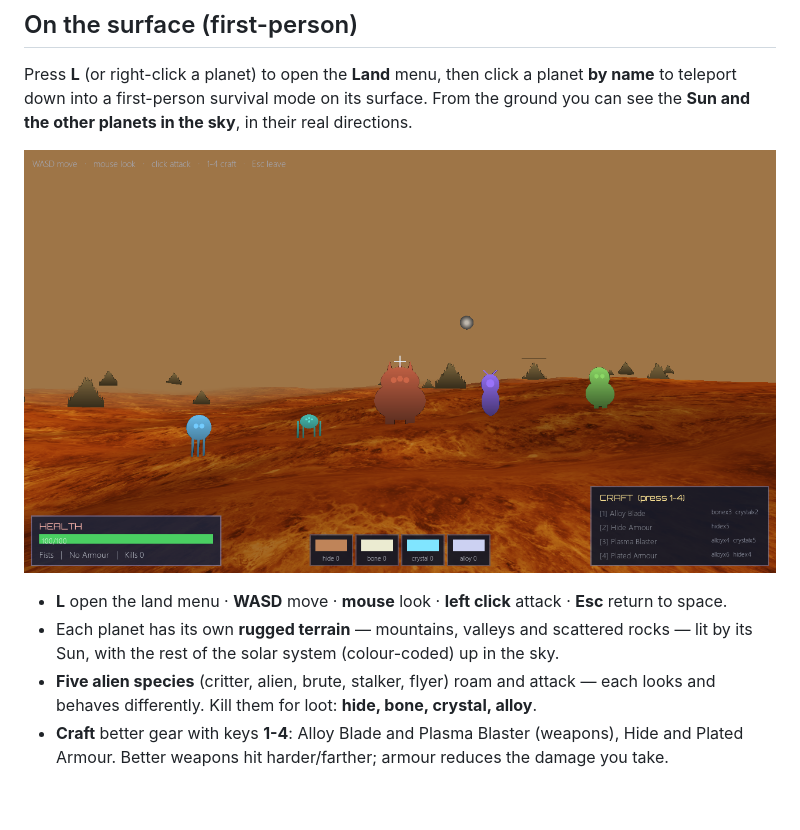
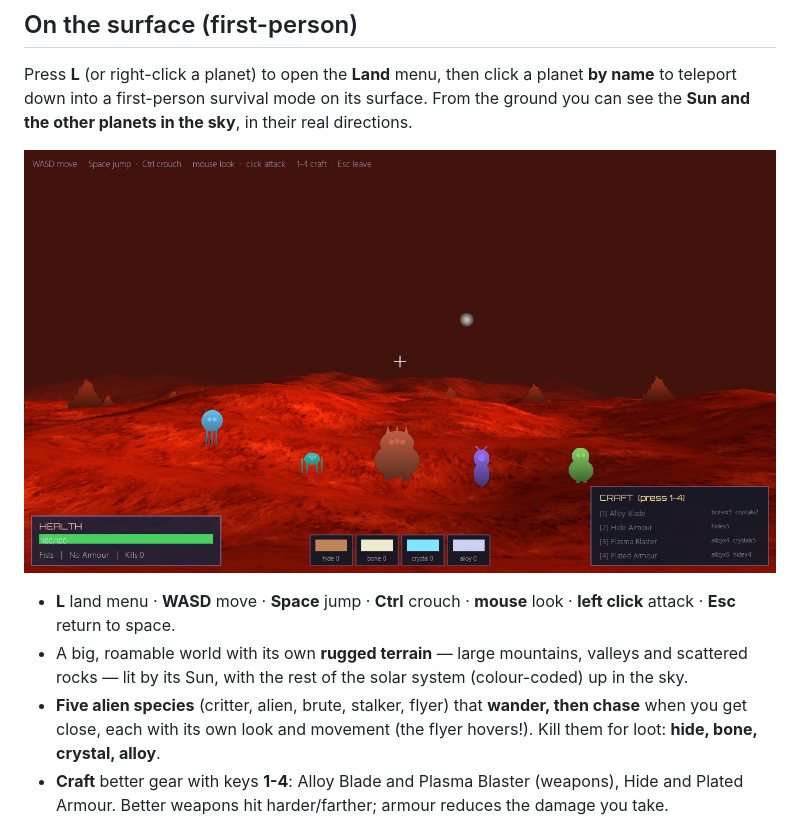
Before and after one commit to hassaan-v20/solar-system, a Markdown page: README.md, the part around the change. Rendered like a GitHub page; pictures changed too: surface.png; blank space fills up the shorter version.

```diff
--- a/README.md
+++ b/README.md
@@ -41,14 +41,14 @@ sky**, in their real directions.
 
 ![surface](surface.png)
 
-- **L** open the land menu  ·  **WASD** move  ·  **mouse** look  ·
-  **left click** attack  ·  **Esc** return to space.
-- Each planet has its own **rugged terrain** — mountains, valleys and scattered
-  rocks — lit by its Sun, with the rest of the solar system (colour-coded) up in
-  the sky.
-- **Five alien species** (critter, alien, brute, stalker, flyer) roam and attack
-  — each looks and behaves differently. Kill them for loot: **hide, bone,
-  crystal, alloy**.
+- **L** land menu · **WASD** move · **Space** jump · **Ctrl** crouch ·
+  **mouse** look · **left click** attack · **Esc** return to space.
+- A big, roamable world with its own **rugged terrain** — large mountains,
+  valleys and scattered rocks — lit by its Sun, with the rest of the solar
+  system (colour-coded) up in the sky.
+- **Five alien species** (critter, alien, brute, stalker, flyer) that **wander,
+  then chase** when you get close, each with its own look and movement (the flyer
+  hovers!). Kill them for loot: **hide, bone, crystal, alloy**.
 - **Craft** better gear with keys **1-4**: Alloy Blade and Plasma Blaster
   (weapons), Hide and Plated Armour. Better weapons hit harder/farther; armour
   reduces the damage you take.
```
Also changed, not shown: 5 other files.
